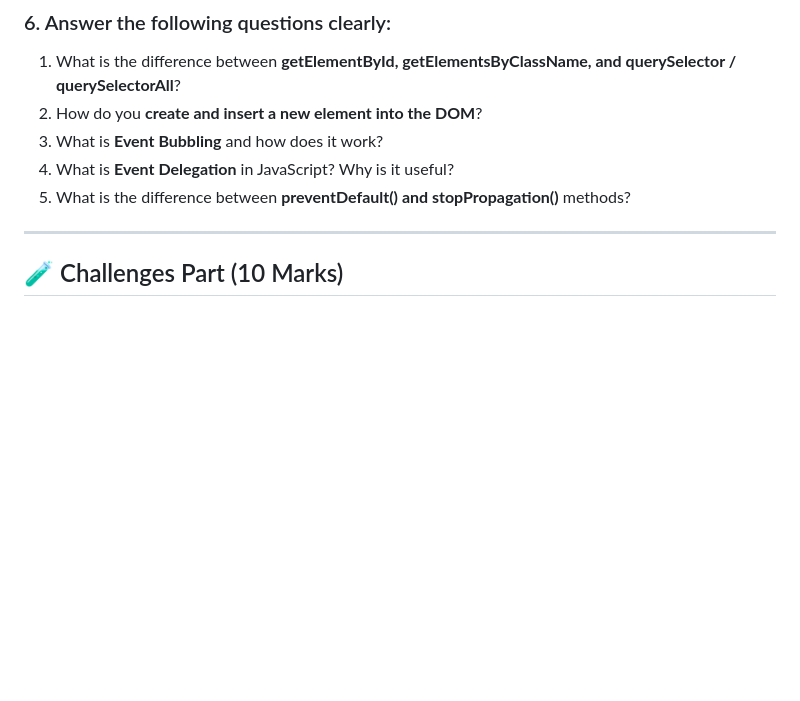
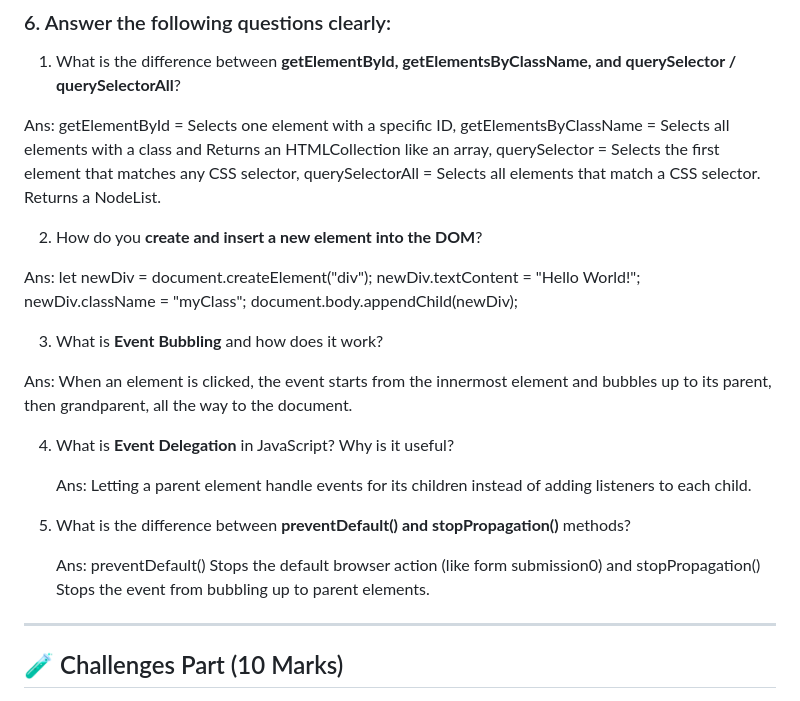
Before and after one commit to susmitaomi991/B12-A5-Emergency-Hotline, a Markdown page: readme.md, the part around the change. Drawn GitHub-style; blank space fills up the shorter version.

Commit message:
Given 5questions answer

```diff
--- a/readme.md
+++ b/readme.md
@@ -111,10 +111,27 @@ You have to create a `Readme.md` file. and write down following questions. Dont
 ### 6. Answer the following questions clearly:
 
 1. What is the difference between **getElementById, getElementsByClassName, and querySelector / querySelectorAll**?
+
+ Ans: getElementById = Selects one element with a specific ID, getElementsByClassName = Selects all elements with a class and Returns an HTMLCollection like an array, querySelector = Selects the first element that matches any CSS selector, querySelectorAll = Selects all elements that match a CSS selector. Returns a NodeList.
+
 2. How do you **create and insert a new element into the DOM**?
+
+ Ans: let newDiv = document.createElement("div");
+       newDiv.textContent = "Hello World!";
+       newDiv.className = "myClass";
+       document.body.appendChild(newDiv);
+
 3. What is **Event Bubbling** and how does it work?
+
+  Ans: When an element is clicked, the event starts from the innermost element and bubbles up to its parent, then grandparent, all the way to the document.
+
 4. What is **Event Delegation** in JavaScript? Why is it useful?
+
+   Ans: Letting a parent element handle events for its children instead of adding listeners to each child.
+
 5. What is the difference between **preventDefault() and stopPropagation()** methods?
+
+   Ans: preventDefault() Stops the default browser action (like form submission0) and stopPropagation() Stops the event from bubbling up to parent elements.
 
 ---
 
```
